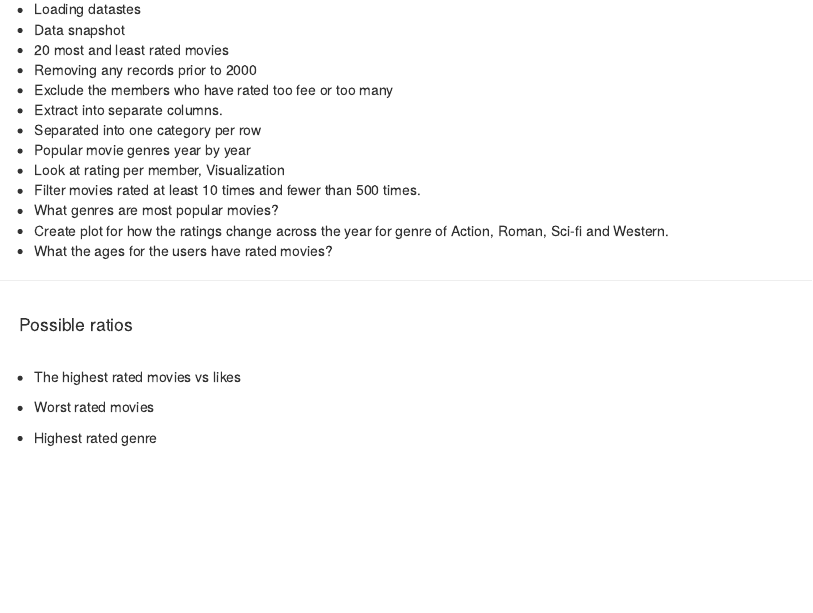
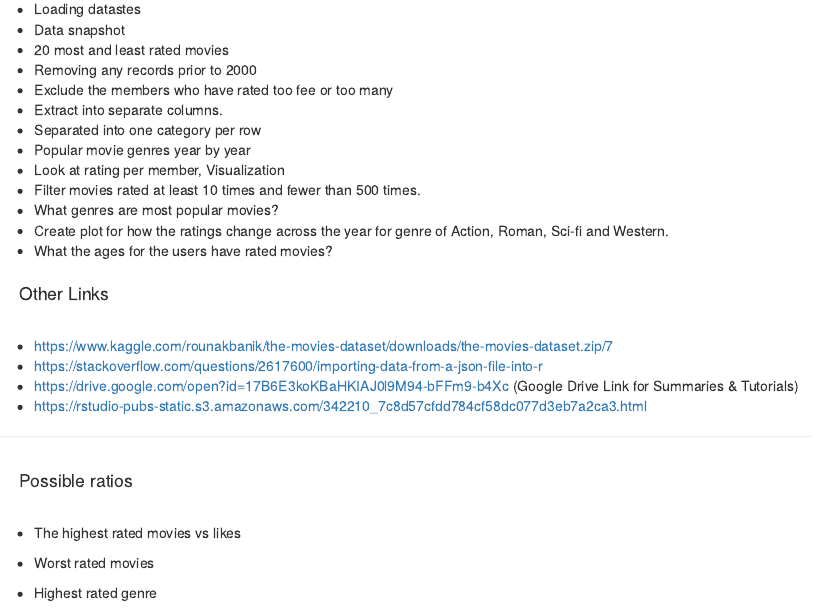
Before and after one commit to DavenMauff/MoviesNetworkAnalysis, an R Markdown document (useful_links.Rmd): the page in a window 1100 px wide, from 1370 px down. Rendered offline with R 4.5, knitr and Pandoc, with nearby package versions.

Commit message:
Added more links

```diff
--- a/useful_links.Rmd
+++ b/useful_links.Rmd
@@ -86,6 +86,13 @@ http://rpubs.com/xinmeiz/movielens2
  * Create plot for how the ratings change across the year for genre of Action, Roman, Sci-fi and Western.
  * What the ages for the users have rated movies?
 
+ >  Other Links
+
+* https://www.kaggle.com/rounakbanik/the-movies-dataset/downloads/the-movies-dataset.zip/7
+* https://stackoverflow.com/questions/2617600/importing-data-from-a-json-file-into-r
+* https://drive.google.com/open?id=17B6E3koKBaHKIAJ0l9M94-bFFm9-b4Xc (Google Drive Link for Summaries & Tutorials)
+* https://rstudio-pubs-static.s3.amazonaws.com/342210_7c8d57cfdd784cf58dc077d3eb7a2ca3.html
+
 -----
 
 > Possible ratios
```
